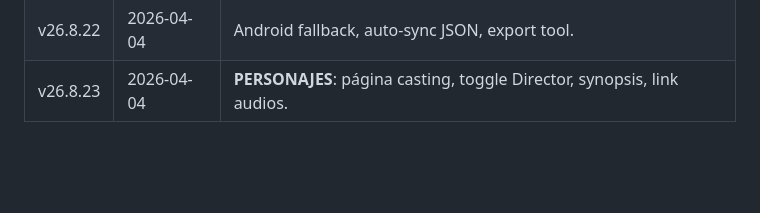
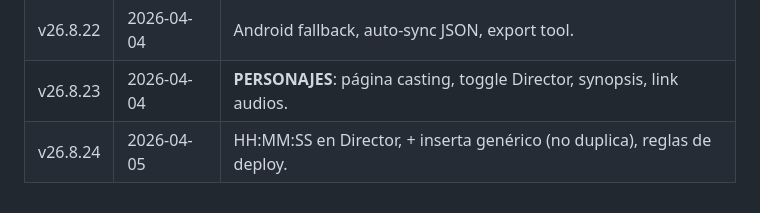
Before and after one commit to ricardomonla/assjdm-ViaCrusis, a Markdown page: docs/plan/08_plan-de-pulido.md, the part around one of its changes. Drawn GitHub-style; blank space fills up the shorter version.

Commit message:
docs: plan actualizado con v26.8.24 en bitácora

```diff
--- a/docs/plan/08_plan-de-pulido.md
+++ b/docs/plan/08_plan-de-pulido.md
@@ -83,3 +83,4 @@ Multi-perfil Público/Director, IDP técnicos, colores por personaje, edición i
 | v26.8.21 | 2026-04-04 | **CRUD COMPLETO**: editar, cambiar personaje, paste plano, fix índices. |
 | v26.8.22 | 2026-04-04 | Android fallback, auto-sync JSON, export tool. |
 | v26.8.23 | 2026-04-04 | **PERSONAJES**: página casting, toggle Director, synopsis, link audios. |
+| v26.8.24 | 2026-04-05 | HH:MM:SS en Director, + inserta genérico (no duplica), reglas de deploy. |
```
Also changed, not shown: other parts of docs/plan/08_plan-de-pulido.md (+1 -1 lines).
